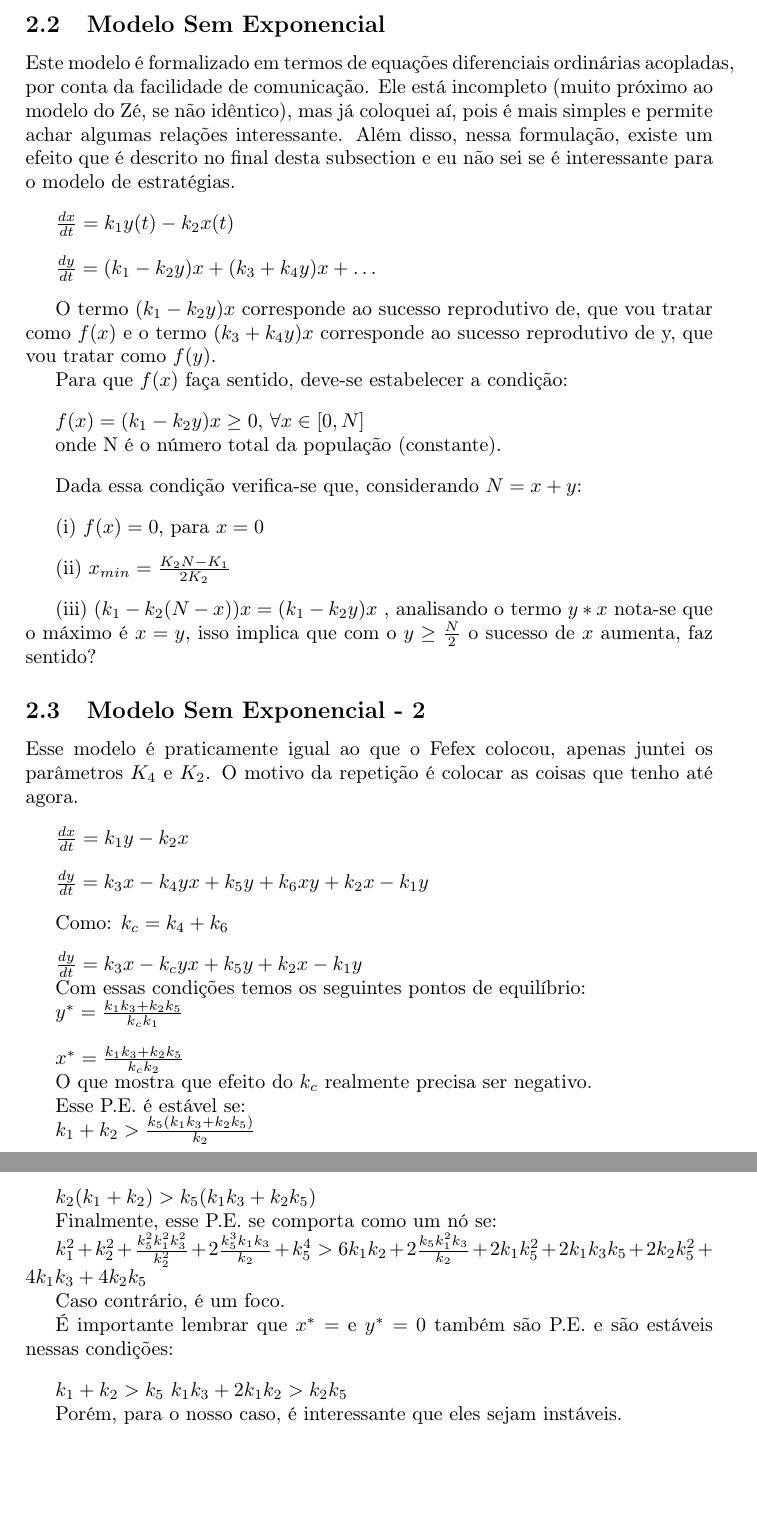
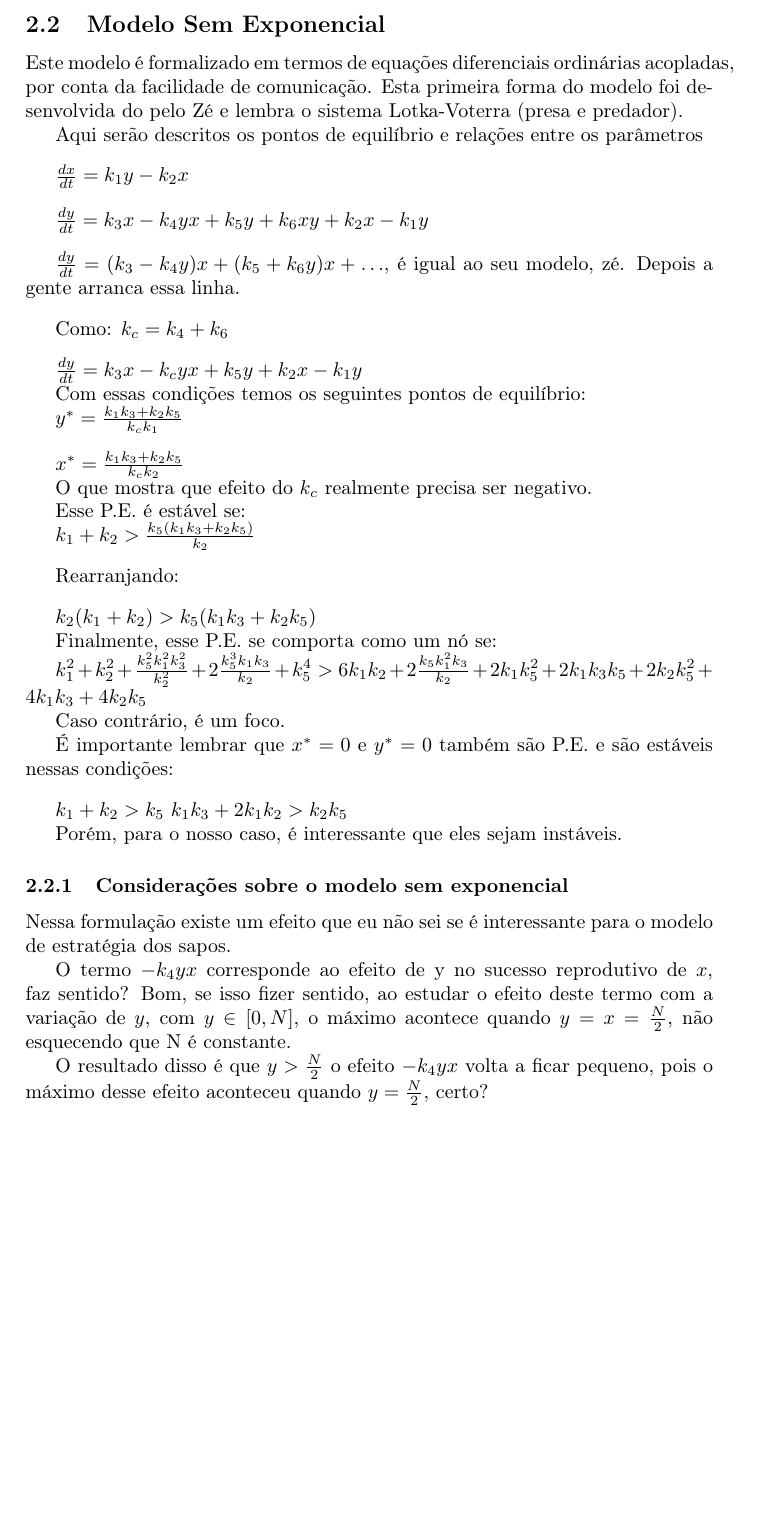
Before and after one commit to fernandosm/estrategia, a LaTeX document (Documentacao/documentacao.tex, which reads Documentacao/Metodo.tex): two parts of pages 5 and 6 of 6 before the commit and part of page 5 of 5 after it, the two joined at a grey line, cut so that both start at the same text, the shorter picture padded with empty space. Compiled offline with pdfLaTeX; a LaTeX package or settings file that is missing is left out.

Commit message:
Unindo os modelos sem exponencial e fazendo uma breve consideração sobre o termos  $-k_4 yx$

```diff
--- a/Documentacao/Metodo.tex
+++ b/Documentacao/Metodo.tex
@@ -55,47 +55,19 @@ $a_3(x,y)=e^{-\rho y}$
 \vspace{3 mm}
 $a_4(x,y)=(1-k_3 e^{-\lambda x})$
 
+\subsection{Modelo Sem Exponencial}
+Este modelo é formalizado em termos de equações diferenciais ordinárias acopladas, por conta da facilidade de comunicação. Esta primeira forma do modelo foi desenvolvida do pelo Zé e lembra o sistema Lotka-Voterra (presa e predador).
 
-\subsection{Modelo Sem Exponencial}
-Este modelo é formalizado em termos de equações diferenciais ordinárias acopladas, por conta da facilidade de comunicação. Ele está incompleto (muito próximo ao modelo do Zé, se não idêntico), mas já coloquei aí, pois é mais simples e permite achar algumas relações interessante. Além disso, nessa formulação, existe um efeito que é descrito no final desta subsection e eu não sei se é interessante para o modelo de estratégias.
-
-\vspace{3 mm}
-$\frac{dx}{dt} = k_1 y(t) -k_2 x(t)$
-
-\vspace{3 mm}
-$\frac{dy}{dt} = (k_1 - k_2 y)x + (k_3 + k_4 y)x + \ldots$
-
-\vspace{3 mm}
-O termo $(k_1 - k_2 y)x$ corresponde ao sucesso reprodutivo de, que vou tratar como $f(x)$ e o termo $(k_3 + k_4 y)x$ corresponde ao sucesso reprodutivo de y, que vou tratar como $f(y)$.
-
-Para que $f(x)$ faça sentido, deve-se estabelecer a condição:
-
-\vspace{3 mm}
-$f(x)=(k_1 - k_2 y)x \geq 0$, $\forall x \in [0,N]$
-
-onde N é o número total da população (constante).
-
-\vspace{3 mm}
-Dada essa condição verifica-se que, considerando $N=x+y$:
-
-\vspace{3 mm}
-(i) $f(x) = 0$, para $ x=0 $
-
-\vspace{3 mm}
-(ii) $x_{min} = \frac{K_2 N - K_1}{2K_2}$
-
-\vspace{3 mm}
-(iii) $(k_1 - k_2 (N-x))x=(k_1 - k_2 y)x$ , analisando o termo $y*x$ nota-se que o máximo é $x=y$, isso implica que com o $y \geq \frac{N}{2}$ o sucesso de $x$ aumenta, faz sentido?
-
-
-\subsection{Modelo Sem Exponencial - 2}
-Esse modelo é praticamente igual ao que o Fefex colocou, apenas juntei os parâmetros $K_4$ e $K_2$. O motivo da repetição é colocar as coisas que tenho até agora.
+Aqui serão descritos os pontos de equilíbrio e relações entre os parâmetros
 
 \vspace{3 mm}
 $\frac{dx}{dt} = k_1 y - k_2 x$
 
 \vspace{3 mm}
 $\frac{dy}{dt} = k_3 x - k_4 y x + k_5 y + k_6 x y + k_2 x - k_1 y$
+
+\vspace{3 mm}
+$\frac{dy}{dt} = (k_3 - k_4 y)x + (k_5 + k_6 y)x + \ldots$, é igual ao seu modelo, zé. Depois a gente arranca essa linha.
 
 \vspace{3 mm}
 Como: $k_c= k_4+k_6$
@@ -130,10 +102,17 @@ $ 6 k_1 k_2 + 2 \frac{k_5 k_1^2 k_3}{k_2} + 2 k_1 k_5^2 + 2k_1 k_3 k_5 + 2 k_2 k
 
 Caso contrário, é um foco.
 
-É importante lembrar que $x^*=$ e $y^*=0$ também são P.E. e são estáveis nessas condições:
+É importante lembrar que $x^*=0$ e $y^*=0$ também são P.E. e são estáveis nessas condições:
 
 \vspace{3 mm}
 $k_1 + k_2 > k_5$
 $k_1 k_3 + 2k_1 k_2 > k_2 k_5$
 
 Porém, para o nosso caso, é interessante que eles sejam instáveis.
+
+\subsubsection{Considerações sobre o modelo sem exponencial}
+Nessa formulação existe um efeito que eu não sei se é interessante para o modelo de estratégia dos sapos.
+
+O termo $-k_4 yx$ corresponde ao efeito de y no sucesso reprodutivo de $x$, faz sentido? Bom, se isso fizer sentido, ao estudar o efeito deste termo com a variação de $y$, com $y \in [0,N]$, o máximo acontece quando $y=x=\frac{N}{2}$, não esquecendo que N é constante.
+
+O resultado disso é que $y > \frac{N}{2}$ o efeito $-k_4 yx$ volta a ficar pequeno, pois o máximo desse efeito aconteceu quando $y=\frac{N}{2}$, certo?
```
